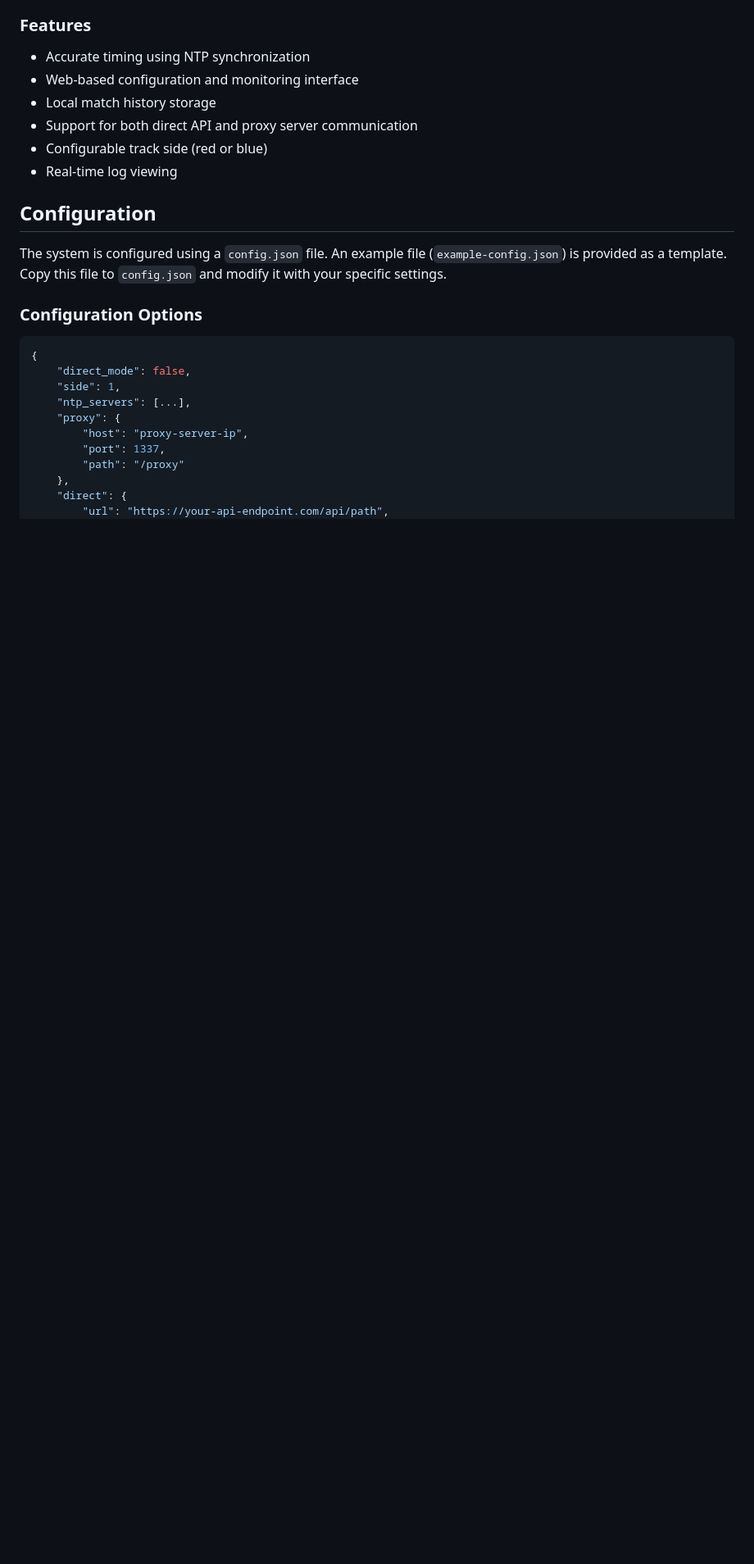
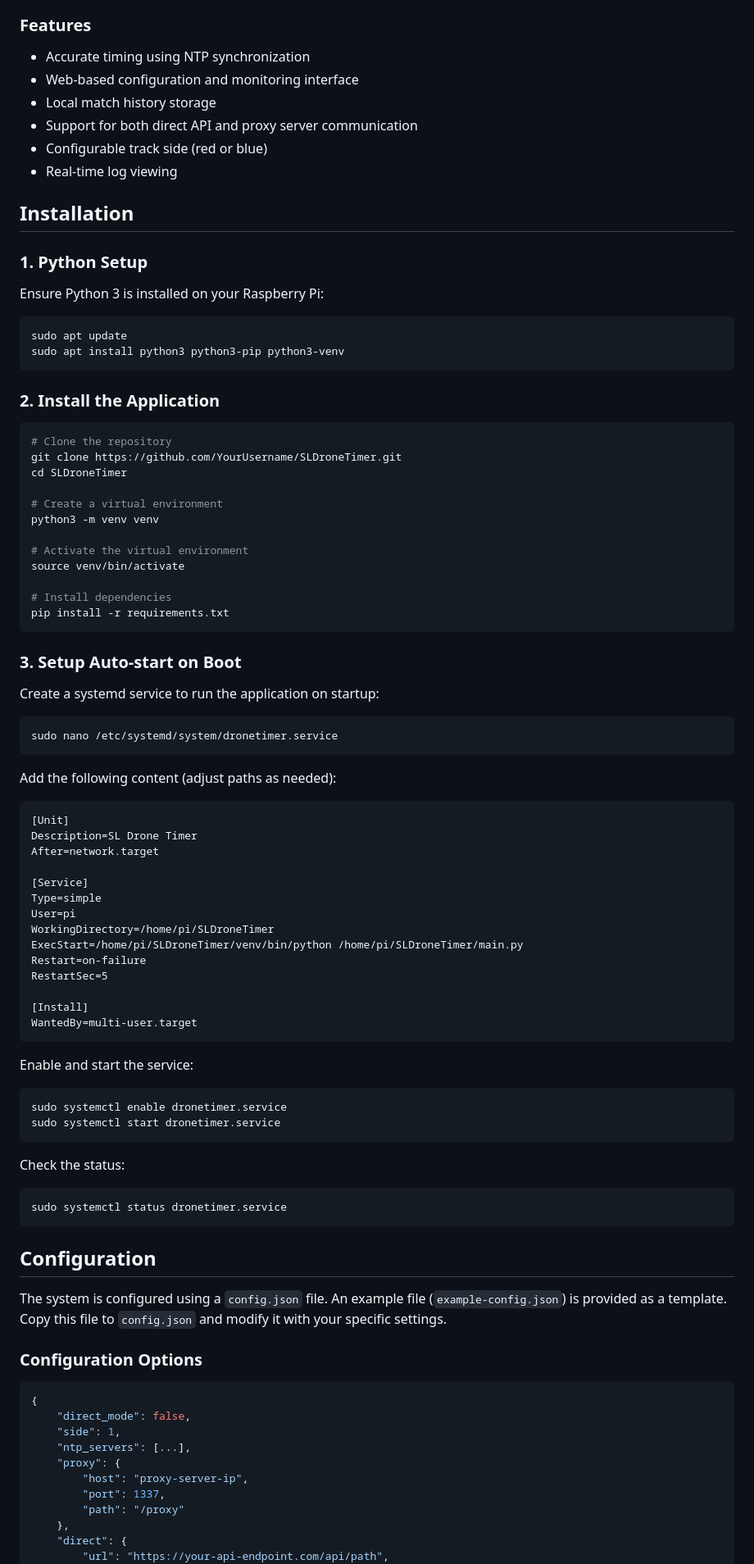
Before and after one commit to Drewnja/SLDroneTimer, a Markdown page: README.md, the part around the change. Shown at 82% size. Drawn GitHub-style; blank space fills up the shorter version.

````diff
--- a/README.md
+++ b/README.md
@@ -18,6 +18,74 @@ The SL Timer system uses sensors connected to a Raspberry Pi to detect when dron
 - Support for both direct API and proxy server communication
 - Configurable track side (red or blue)
 - Real-time log viewing
+
+## Installation
+
+### 1. Python Setup
+
+Ensure Python 3 is installed on your Raspberry Pi:
+
+```bash
+sudo apt update
+sudo apt install python3 python3-pip python3-venv
+```
+
+### 2. Install the Application
+
+```bash
+# Clone the repository
+git clone https://github.com/YourUsername/SLDroneTimer.git
+cd SLDroneTimer
+
+# Create a virtual environment
+python3 -m venv venv
+
+# Activate the virtual environment
+source venv/bin/activate
+
+# Install dependencies
+pip install -r requirements.txt
+```
+
+### 3. Setup Auto-start on Boot
+
+Create a systemd service to run the application on startup:
+
+```bash
+sudo nano /etc/systemd/system/dronetimer.service
+```
+
+Add the following content (adjust paths as needed):
+
+```
+[Unit]
+Description=SL Drone Timer
+After=network.target
+
+[Service]
+Type=simple
+User=pi
+WorkingDirectory=/home/pi/SLDroneTimer
+ExecStart=/home/pi/SLDroneTimer/venv/bin/python /home/pi/SLDroneTimer/main.py
+Restart=on-failure
+RestartSec=5
+
+[Install]
+WantedBy=multi-user.target
+```
+
+Enable and start the service:
+
+```bash
+sudo systemctl enable dronetimer.service
+sudo systemctl start dronetimer.service
+```
+
+Check the status:
+
+```bash
+sudo systemctl status dronetimer.service
+```
 
 ## Configuration
 
````
